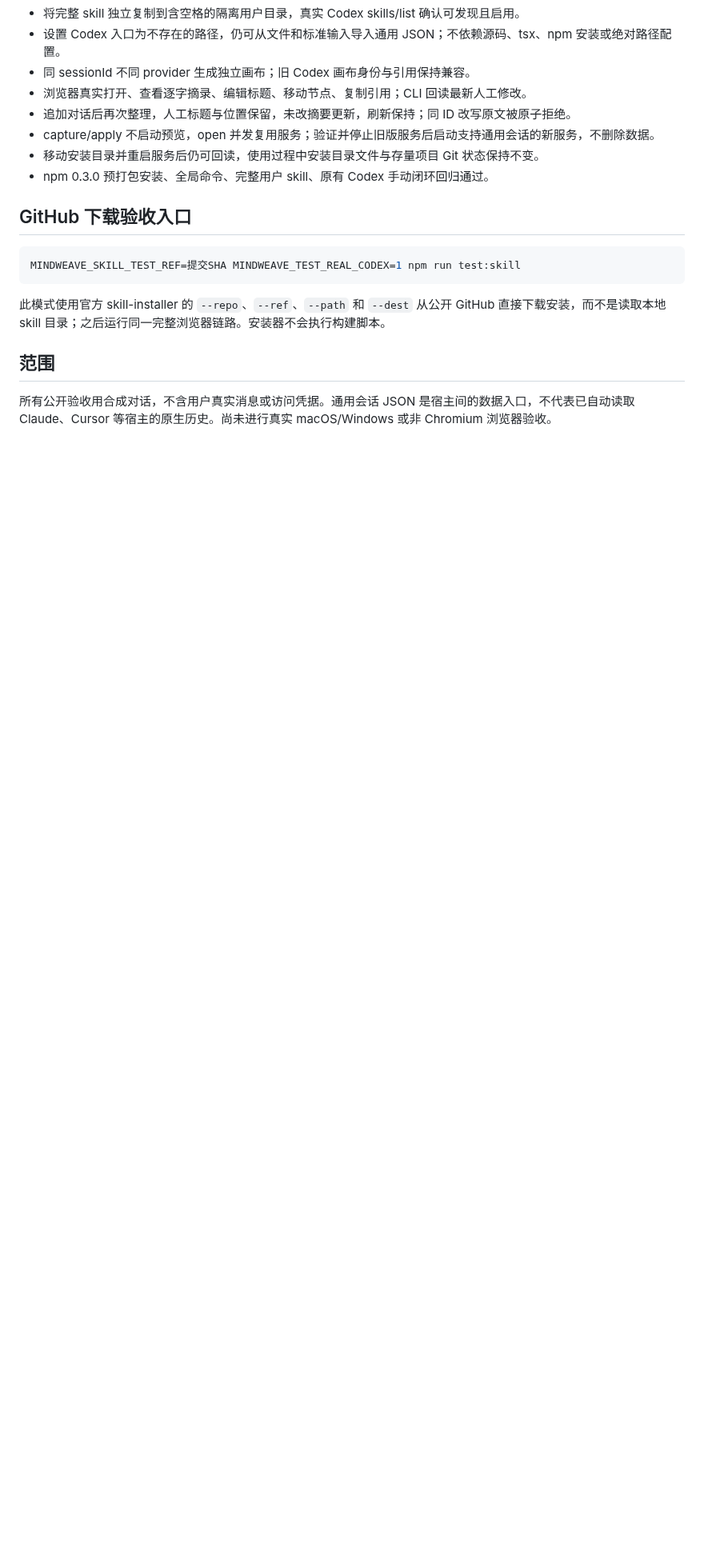
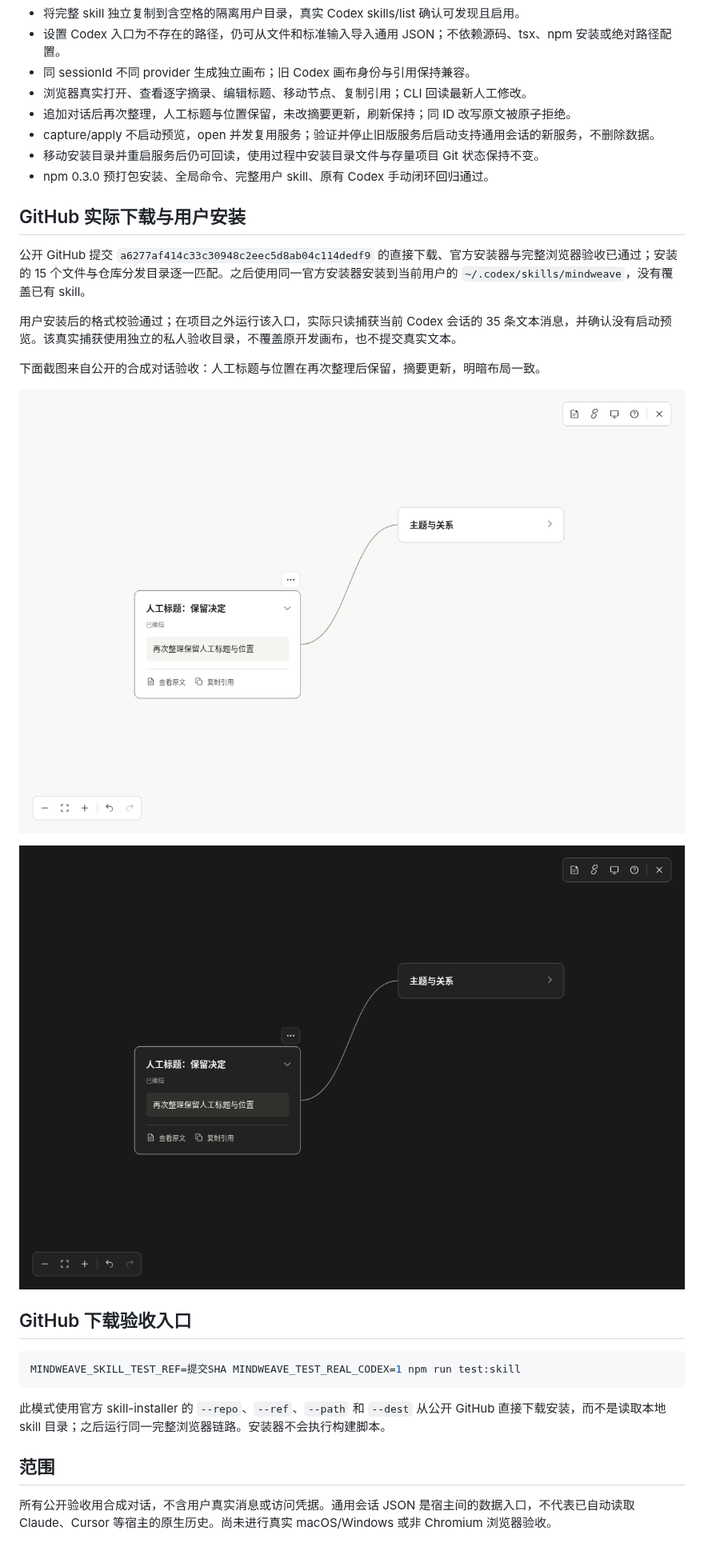
Before and after one commit to tracyxiong1/mind-weave, a Markdown page: docs/validation/portable-skill.md, the part around the change. Shown at 80% size. Rendered like a GitHub page; pictures changed too: docs/validation/portable-skill-dark.png (added), docs/validation/portable-skill-light.png (added); blank space fills up the shorter version.

Commit message:
docs: record GitHub skill installation acceptance

````diff
--- a/docs/validation/portable-skill.md
+++ b/docs/validation/portable-skill.md
@@ -15,6 +15,18 @@
 - 移动安装目录并重启服务后仍可回读，使用过程中安装目录文件与存量项目 Git 状态保持不变。
 - npm 0.3.0 预打包安装、全局命令、完整用户 skill、原有 Codex 手动闭环回归通过。
 
+## GitHub 实际下载与用户安装
+
+公开 GitHub 提交 `a6277af414c33c30948c2eec5d8ab04c114dedf9` 的直接下载、官方安装器与完整浏览器验收已通过；安装的 15 个文件与仓库分发目录逐一匹配。之后使用同一官方安装器安装到当前用户的 `~/.codex/skills/mindweave`，没有覆盖已有 skill。
+
+用户安装后的格式校验通过；在项目之外运行该入口，实际只读捕获当前 Codex 会话的 35 条文本消息，并确认没有启动预览。该真实捕获使用独立的私人验收目录，不覆盖原开发画布，也不提交真实文本。
+
+下面截图来自公开的合成对话验收：人工标题与位置在再次整理后保留，摘要更新，明暗布局一致。
+
+![安装验收：浅色](portable-skill-light.png)
+
+![安装验收：深色](portable-skill-dark.png)
+
 ## GitHub 下载验收入口
 
 ```bash
````
